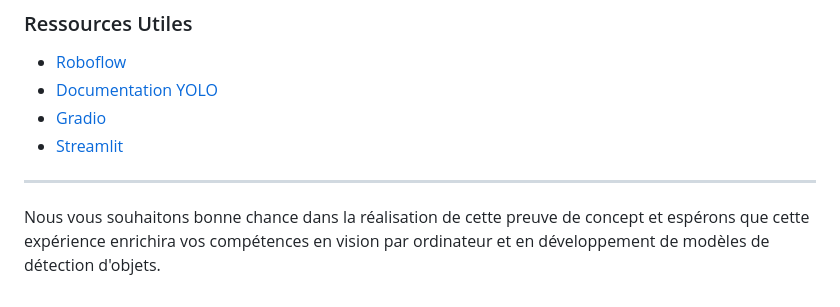
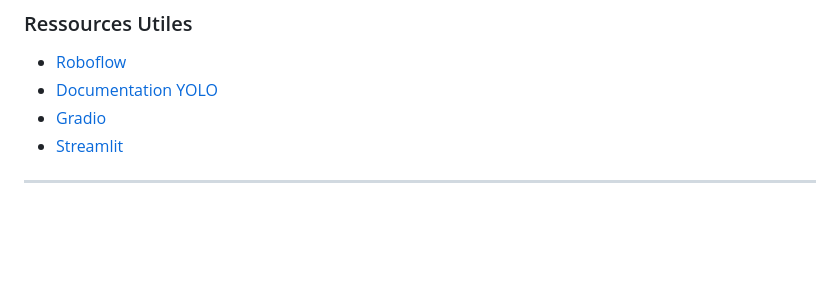
Before and after one commit to AntoineMLD/BTV, a Markdown page: README.md, the part around the change. Drawn GitHub-style; blank space fills up the shorter version.

```diff
--- a/README.md
+++ b/README.md
@@ -61,5 +61,3 @@ Pour ce brief, vous devrez fournir :
 - [Streamlit](https://streamlit.io/)
 
 ---
-
-Nous vous souhaitons bonne chance dans la réalisation de cette preuve de concept et espérons que cette expérience enrichira vos compétences en vision par ordinateur et en développement de modèles de détection d'objets.
```
